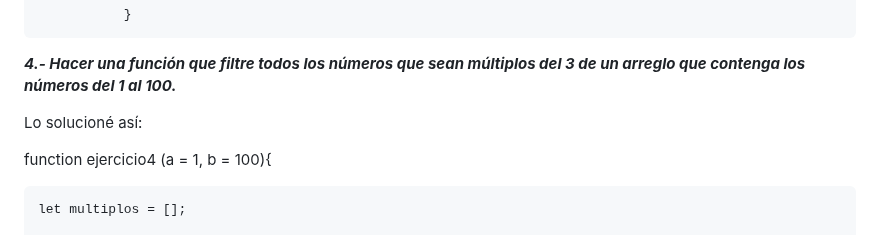
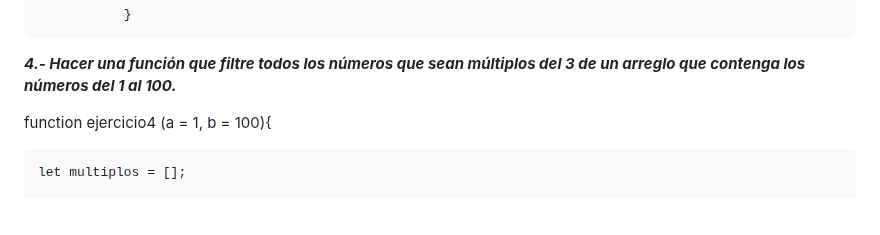
Before and after one commit to MARSFOREVER472/Practicas, a Markdown page: README.md, the part around the change. Rendered like a GitHub page; blank space fills up the shorter version.

```diff
--- a/README.md
+++ b/README.md
@@ -72,7 +72,6 @@
 **_4.- Hacer una función que filtre todos los números que sean múltiplos del 3 de un arreglo que contenga los números del 1 al 100._**
 
 
-Lo solucioné así:
 
 function ejercicio4 (a = 1, b = 100){
 
```
